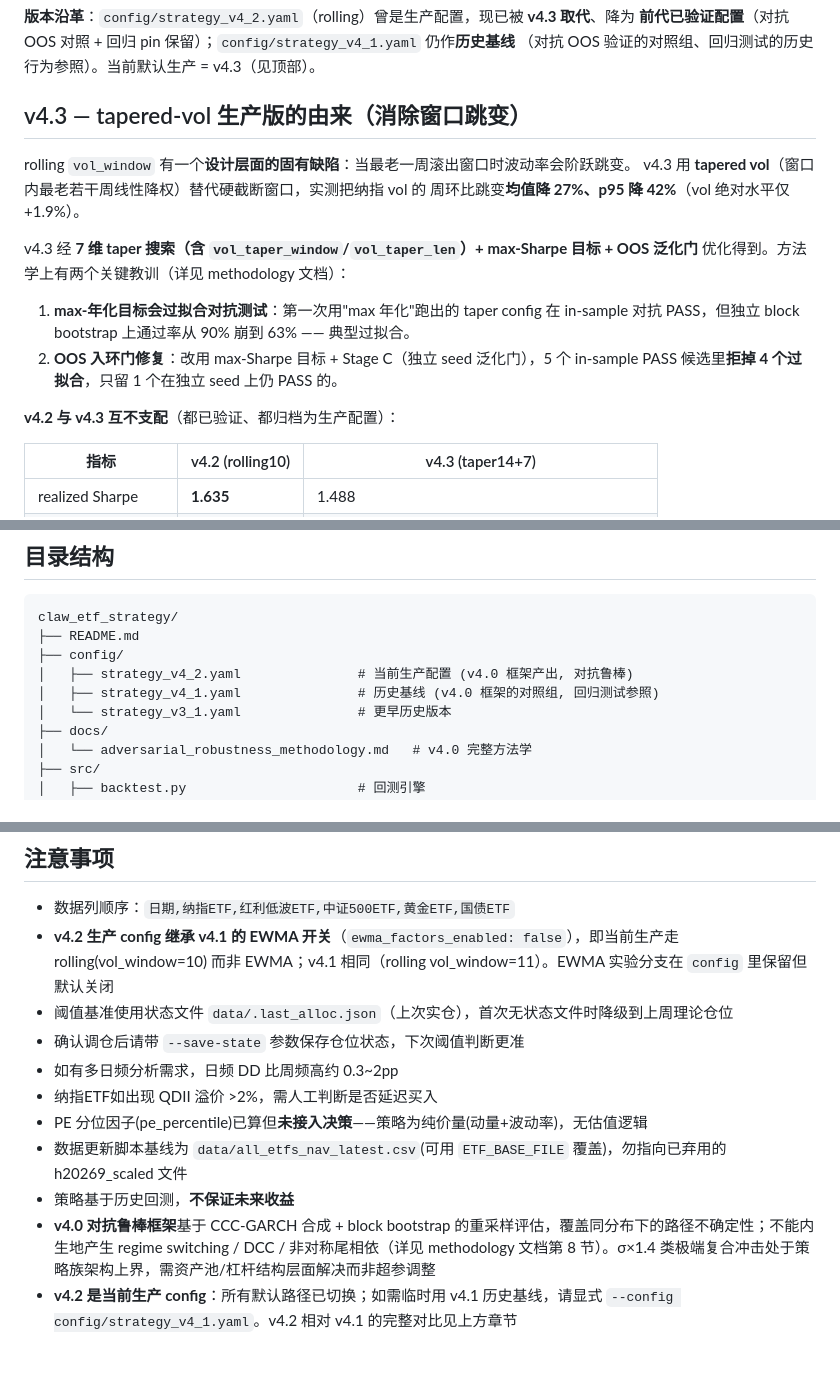
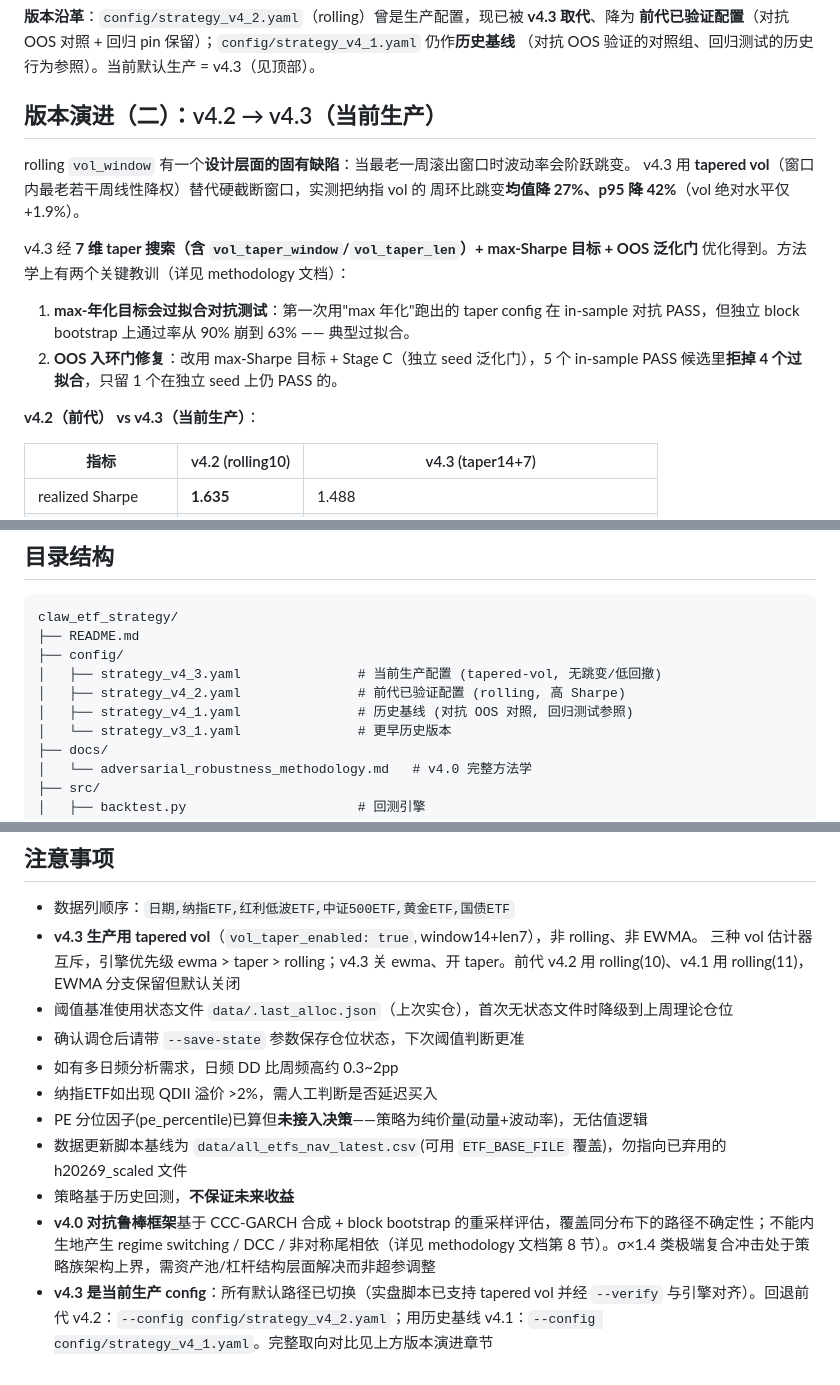
Before and after one commit to jerry4h/claw_etf_strategy, a Markdown page: README.md, 3 parts joined by grey strips. GitHub-like rendering.

```diff
--- a/README.md
+++ b/README.md
@@ -48,7 +48,7 @@ Sharpe 1.635/更高年化但 vol 有跳变）保留为**已验证替代配置**
 **前代已验证配置**（对抗 OOS 对照 + 回归 pin 保留）；`config/strategy_v4_1.yaml` 仍作**历史基线**
 （对抗 OOS 验证的对照组、回归测试的历史行为参照）。当前默认生产 = v4.3（见顶部）。
 
-## v4.3 — tapered-vol 生产版的由来（消除窗口跳变）
+## 版本演进（二）：v4.2 → v4.3（当前生产）
 
 rolling `vol_window` 有一个**设计层面的固有缺陷**：当最老一周滚出窗口时波动率会阶跃跳变。
 v4.3 用 **tapered vol**（窗口内最老若干周线性降权）替代硬截断窗口，实测把纳指 vol 的
@@ -61,7 +61,7 @@ OOS 泛化门** 优化得到。方法学上有两个关键教训（详见 method
 2. **OOS 入环门修复**：改用 max-Sharpe 目标 + Stage C（独立 seed 泛化门），5 个 in-sample
    PASS 候选里**拒掉 4 个过拟合**，只留 1 个在独立 seed 上仍 PASS 的。
 
-**v4.2 与 v4.3 互不支配**（都已验证、都归档为生产配置）：
+**v4.2（前代） vs v4.3（当前生产）**：
 
 | 指标 | v4.2 (rolling10) | v4.3 (taper14+7) |
 |---|---|---|
@@ -189,8 +189,9 @@ T 是领域选择，非超参数：
 claw_etf_strategy/
 ├── README.md
 ├── config/
-│   ├── strategy_v4_2.yaml               # 当前生产配置 (v4.0 框架产出, 对抗鲁棒)
-│   ├── strategy_v4_1.yaml               # 历史基线 (v4.0 框架的对照组, 回归测试参照)
+│   ├── strategy_v4_3.yaml               # 当前生产配置 (tapered-vol, 无跳变/低回撤)
+│   ├── strategy_v4_2.yaml               # 前代已验证配置 (rolling, 高 Sharpe)
+│   ├── strategy_v4_1.yaml               # 历史基线 (对抗 OOS 对照, 回归测试参照)
 │   └── strategy_v3_1.yaml               # 更早历史版本
 ├── docs/
 │   └── adversarial_robustness_methodology.md   # v4.0 完整方法学
@@ -308,7 +309,8 @@ python scripts/oos_validation.py
 ## 注意事项
 
 - 数据列顺序：`日期,纳指ETF,红利低波ETF,中证500ETF,黄金ETF,国债ETF`
-- **v4.2 生产 config 继承 v4.1 的 EWMA 开关**（`ewma_factors_enabled: false`），即当前生产走 rolling(vol_window=10) 而非 EWMA；v4.1 相同（rolling vol_window=11）。EWMA 实验分支在 `config` 里保留但默认关闭
+- **v4.3 生产用 tapered vol**（`vol_taper_enabled: true`, window14+len7），非 rolling、非 EWMA。
+  三种 vol 估计器互斥，引擎优先级 ewma > taper > rolling；v4.3 关 ewma、开 taper。前代 v4.2 用 rolling(10)、v4.1 用 rolling(11)，EWMA 分支保留但默认关闭
 - 阈值基准使用状态文件 `data/.last_alloc.json`（上次实仓），首次无状态文件时降级到上周理论仓位
 - 确认调仓后请带 `--save-state` 参数保存仓位状态，下次阈值判断更准
 - 如有多日频分析需求，日频 DD 比周频高约 0.3~2pp
@@ -317,4 +319,4 @@ python scripts/oos_validation.py
 - 数据更新脚本基线为 `data/all_etfs_nav_latest.csv`(可用 `ETF_BASE_FILE` 覆盖)，勿指向已弃用的 h20269_scaled 文件
 - 策略基于历史回测，**不保证未来收益**
 - **v4.0 对抗鲁棒框架**基于 CCC-GARCH 合成 + block bootstrap 的重采样评估，覆盖同分布下的路径不确定性；不能内生地产生 regime switching / DCC / 非对称尾相依（详见 methodology 文档第 8 节）。σ×1.4 类极端复合冲击处于策略族架构上界，需资产池/杠杆结构层面解决而非超参调整
-- **v4.2 是当前生产 config**：所有默认路径已切换；如需临时用 v4.1 历史基线，请显式 `--config config/strategy_v4_1.yaml`。v4.2 相对 v4.1 的完整对比见上方章节
+- **v4.3 是当前生产 config**：所有默认路径已切换（实盘脚本已支持 tapered vol 并经 `--verify` 与引擎对齐）。回退前代 v4.2：`--config config/strategy_v4_2.yaml`；用历史基线 v4.1：`--config config/strategy_v4_1.yaml`。完整取向对比见上方版本演进章节
```
Also changed, not shown: other parts of README.md (+34 -34 lines).
